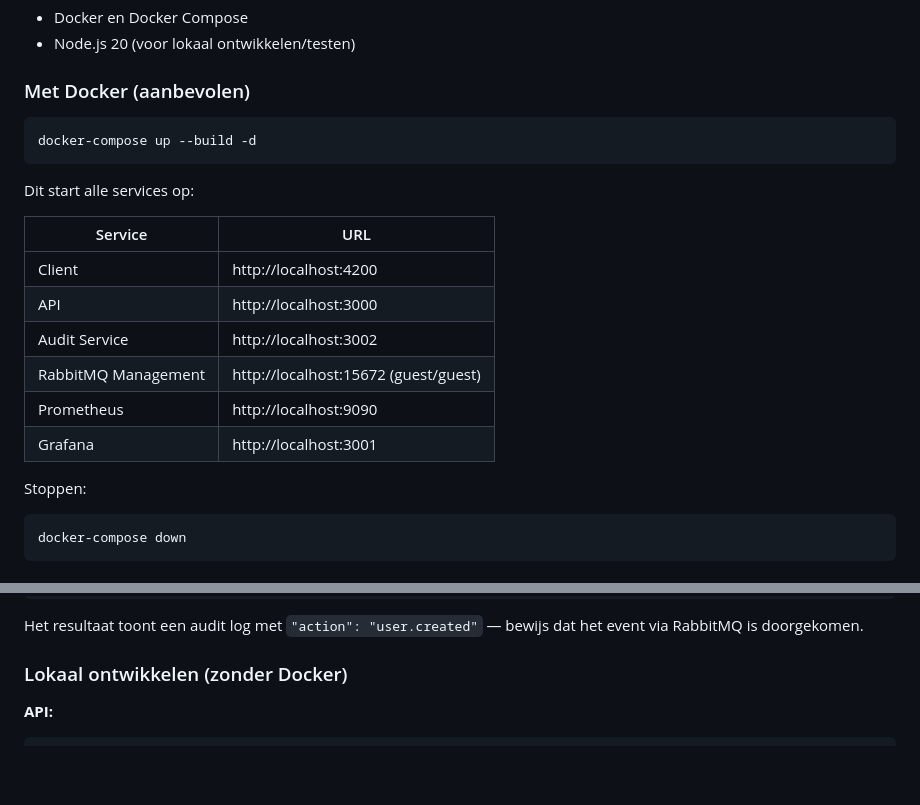
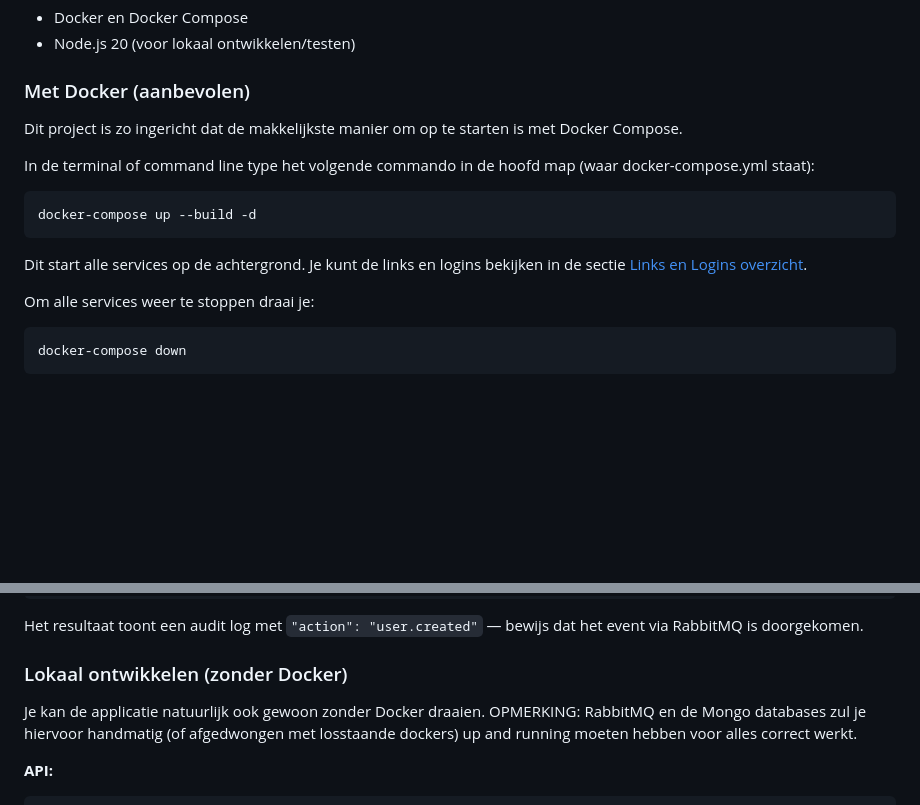
Before and after one commit to kidfles/ATD_INF_DevOps-2025-26, a Markdown page: README.md, 2 parts joined by grey strips. GitHub-like rendering; blank space fills up the shorter version.

````diff
--- a/README.md
+++ b/README.md
@@ -68,22 +85,16 @@ Angular frontend die draait op port 4200. Communiceert met de API voor het beher
 
 ### Met Docker (aanbevolen)
 
+Dit project is zo ingericht dat de makkelijkste manier om op te starten is met Docker Compose.
+
+In de terminal of command line type het volgende commando in de hoofd map (waar docker-compose.yml staat):
 ```bash
 docker-compose up --build -d
 ```
 
-Dit start alle services op:
+Dit start alle services op de achtergrond. Je kunt de links en logins bekijken in de sectie [Links en Logins overzicht](#links-en-logins-overzicht).
 
-| Service | URL |
-|---------|-----|
-| Client | http://localhost:4200 |
-| API | http://localhost:3000 |
-| Audit Service | http://localhost:3002 |
-| RabbitMQ Management | http://localhost:15672 (guest/guest) |
-| Prometheus | http://localhost:9090 |
-| Grafana | http://localhost:3001 |
-
-Stoppen:
+Om alle services weer te stoppen draai je:
 ```bash
 docker-compose down
 ```
@@ -104,6 +115,8 @@ curl http://localhost:3002/audit-logs
 Het resultaat toont een audit log met `"action": "user.created"` — bewijs dat het event via RabbitMQ is doorgekomen.
 
 ### Lokaal ontwikkelen (zonder Docker)
+
+Je kan de applicatie natuurlijk ook gewoon zonder Docker draaien. OPMERKING: RabbitMQ en de Mongo databases zul je hiervoor handmatig (of afgedwongen met losstaande dockers) up and running moeten hebben voor alles correct werkt.
 
 **API:**
 ```bash
````
Also changed, not shown: other parts of README.md (+17 -0 lines).
